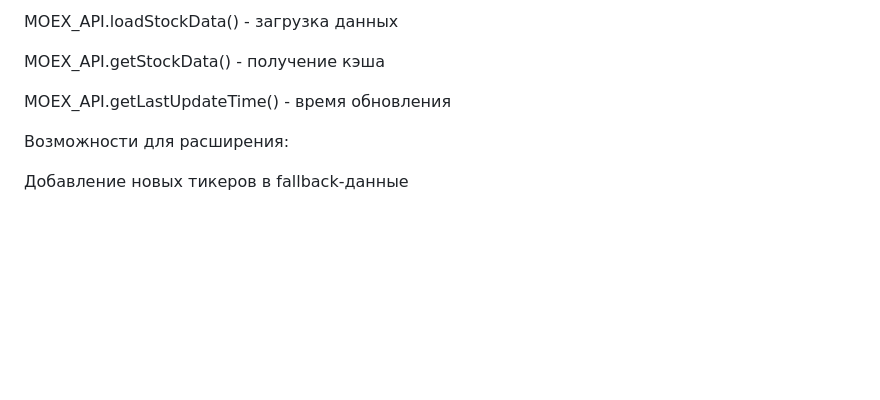
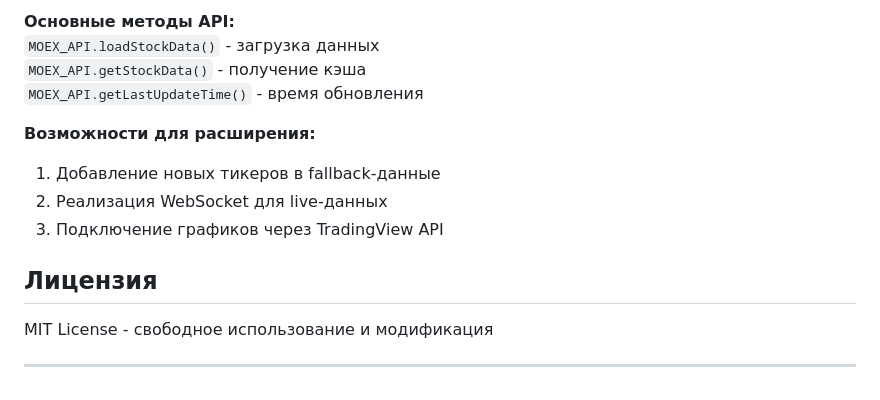
Before and after one commit to thinmarket/moex-api-calculator-pips, a Markdown page: README.md, the part around the change printed below. Drawn GitHub-style; blank space fills up the shorter version.

```diff
--- a/README.md
+++ b/README.md
@@ -80,10 +68,16 @@ YNDX	3	0.05	1.50 руб.
 
-MOEX_API.loadStockData() - загрузка данных
+**Основные методы API:**
+`MOEX_API.loadStockData()` - загрузка данных
+`MOEX_API.getStockData()` - получение кэша
+`MOEX_API.getLastUpdateTime()` - время обновления
 
-MOEX_API.getStockData() - получение кэша
+**Возможности для расширения:**
+1. Добавление новых тикеров в fallback-данные
+2. Реализация WebSocket для live-данных
+3. Подключение графиков через TradingView API
 
-MOEX_API.getLastUpdateTime() - время обновления
+## Лицензия
 
-Возможности для расширения:
+MIT License - свободное использование и модификация
 
-Добавление новых тикеров в fallback-данные
+---
```
Also changed, not shown: other parts of README.md (+47 -59 lines).
